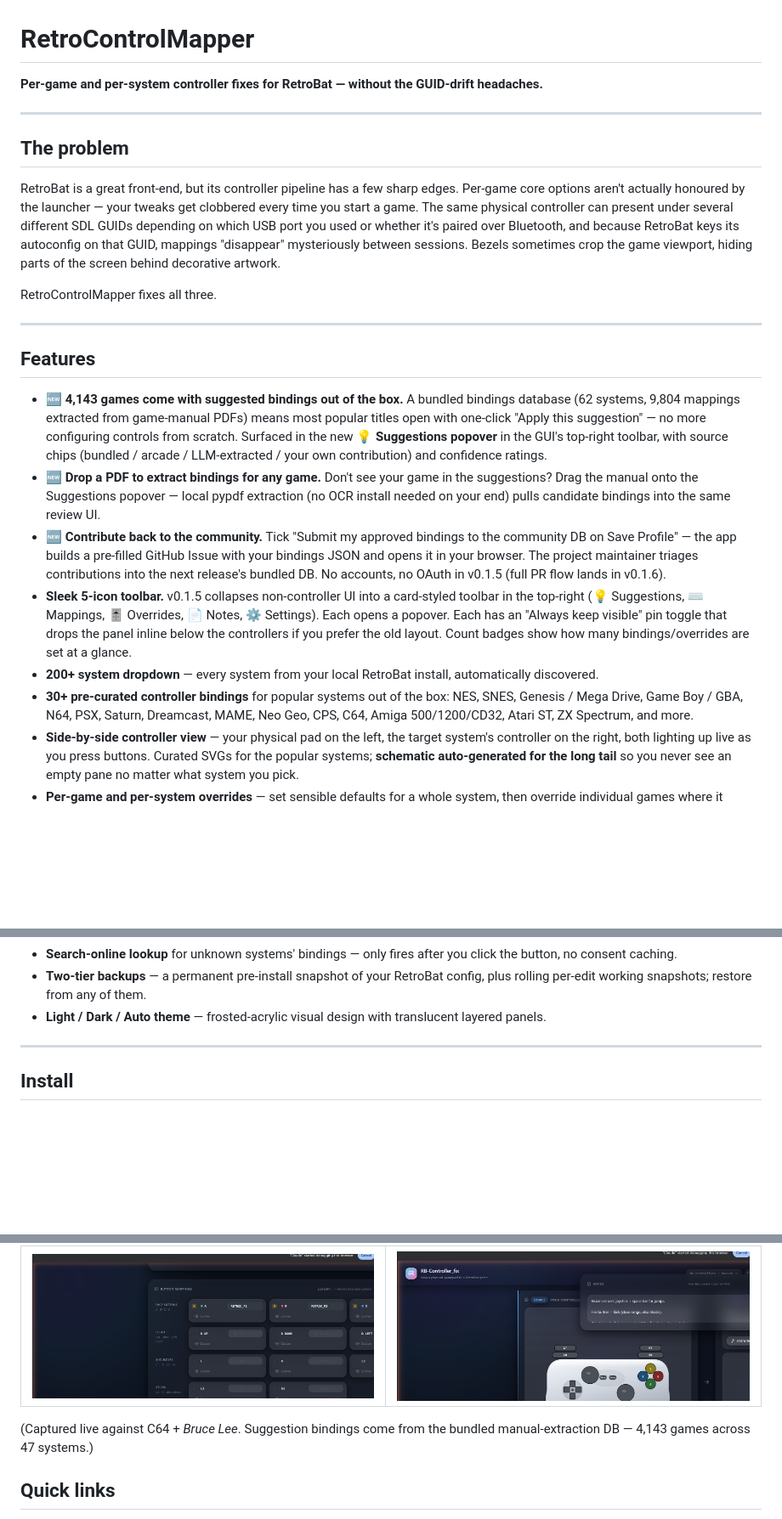
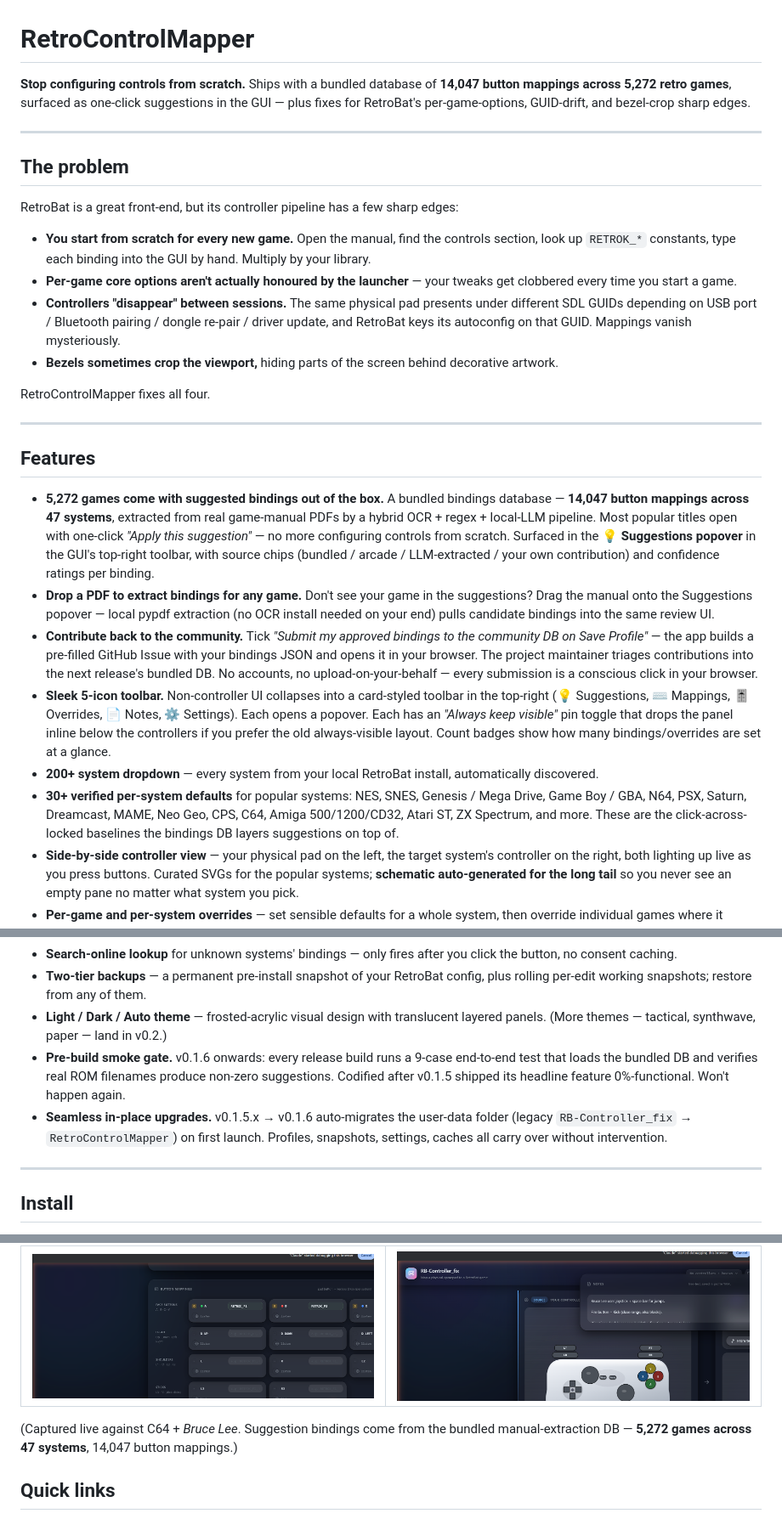
Before and after one commit to ITViking-FIN/RetroControlMapper, a Markdown page: README.md, 3 parts joined by grey strips. Shown at 85% size. Drawn GitHub-style; blank space fills up the shorter version.

Commit message:
docs: README refresh for v0.1.6 — reflect the actual shipped state
The README's voice was still pitched at v0.1.0 (GUID-drift as the
headline) with stale v0.1.5 numbers in the feature bullets. v0.1.6
elevated the bindings DB from "we have this" to the headline of the
product, plus added the smoke gate + auto-migration quality story.

Changes:

- Tagline (line 3): rewritten to lead with the bindings DB number
  (5,272 games / 14,047 mappings) rather than the GUID-drift fix.
  GUID-drift stays in the supporting list, not the lead.
- "The problem" section: added a fourth bullet — "you start from
  scratch for every new game" — which is the user-perceived problem
  the bindings DB actually solves. Phrasing the other three
  (per-game options / GUID drift / bezel crop) as bullets too so
  the structure parallels the four-fix framing.
- Features list bullet 1: updated from 4,143 games / 9,804 mappings
  → 5,272 / 14,047 (the v0.1.6 numbers).
- Features list bullet 3 (community submit): removed the wrong
  "(full PR flow lands in v0.1.6)" promise. The OAuth-backed PR
  flow is now deferred to v0.1.7 / v0.2; the README shouldn't
  promise it for a released version.
- Features list bullet 4 (sleek toolbar): dropped the "v0.1.5
  collapses..." version-peg phrasing; it's just a feature now.
- Features list bullet 6 (30+ defaults): reframed as "verified
  per-system baselines the bindings DB layers on top of" rather
  than competing with the bigger bundled-DB pitch.
- Features list — two new bullets at the end:
  * Pre-build smoke gate (the v0.1.5 → v0.1.6 quality story).
  * Seamless in-place upgrades (the auto-migration story).
- Theme bullet: note that more themes land in v0.2 (so the
  "Light/Dark/Auto" feels intentional, not minimal).
- Screenshot caption: bumped to 5,272 / 47 / 14,047 numbers.

No code changes; docs-only.

Co-Authored-By: Claude Opus 4.7 (1M context) <noreply@anthropic.com>

```diff
--- a/README.md
+++ b/README.md
@@ -1,6 +1,6 @@
 # RetroControlMapper
 
-**Per-game and per-system controller fixes for RetroBat — without the GUID-drift headaches.**
+**Stop configuring controls from scratch.** Ships with a bundled database of **14,047 button mappings across 5,272 retro games**, surfaced as one-click suggestions in the GUI — plus fixes for RetroBat's per-game-options, GUID-drift, and bezel-crop sharp edges.
 
 <!-- screenshot: gui/img/icon/RetroControlMapper_256.png -->
 
@@ -8,20 +8,25 @@
 
 ## The problem
 
-RetroBat is a great front-end, but its controller pipeline has a few sharp edges. Per-game core options aren't actually honoured by the launcher — your tweaks get clobbered every time you start a game. The same physical controller can present under several different SDL GUIDs depending on which USB port you used or whether it's paired over Bluetooth, and because RetroBat keys its autoconfig on that GUID, mappings "disappear" mysteriously between sessions. Bezels sometimes crop the game viewport, hiding parts of the screen behind decorative artwork.
+RetroBat is a great front-end, but its controller pipeline has a few sharp edges:
 
-RetroControlMapper fixes all three.
+- **You start from scratch for every new game.** Open the manual, find the controls section, look up `RETROK_*` constants, type each binding into the GUI by hand. Multiply by your library.
+- **Per-game core options aren't actually honoured by the launcher** — your tweaks get clobbered every time you start a game.
+- **Controllers "disappear" between sessions.** The same physical pad presents under different SDL GUIDs depending on USB port / Bluetooth pairing / dongle re-pair / driver update, and RetroBat keys its autoconfig on that GUID. Mappings vanish mysteriously.
+- **Bezels sometimes crop the viewport,** hiding parts of the screen behind decorative artwork.
+
+RetroControlMapper fixes all four.
 
 ---
 
 ## Features
 
-- **🆕 4,143 games come with suggested bindings out of the box.** A bundled bindings database (62 systems, 9,804 mappings extracted from game-manual PDFs) means most popular titles open with one-click "Apply this suggestion" — no more configuring controls from scratch. Surfaced in the new **💡 Suggestions popover** in the GUI's top-right toolbar, with source chips (bundled / arcade / LLM-extracted / your own contribution) and confidence ratings.
-- **🆕 Drop a PDF to extract bindings for any game.** Don't see your game in the suggestions? Drag the manual onto the Suggestions popover — local pypdf extraction (no OCR install needed on your end) pulls candidate bindings into the same review UI.
-- **🆕 Contribute back to the community.** Tick "Submit my approved bindings to the community DB on Save Profile" — the app builds a pre-filled GitHub Issue with your bindings JSON and opens it in your browser. The project maintainer triages contributions into the next release's bundled DB. No accounts, no OAuth in v0.1.5 (full PR flow lands in v0.1.6).
-- **Sleek 5-icon toolbar.** v0.1.5 collapses non-controller UI into a card-styled toolbar in the top-right (💡 Suggestions, ⌨ Mappings, 🎚 Overrides, 📄 Notes, ⚙ Settings). Each opens a popover. Each has an "Always keep visible" pin toggle that drops the panel inline below the controllers if you prefer the old layout. Count badges show how many bindings/overrides are set at a glance.
+- **5,272 games come with suggested bindings out of the box.** A bundled bindings database — **14,047 button mappings across 47 systems**, extracted from real game-manual PDFs by a hybrid OCR + regex + local-LLM pipeline. Most popular titles open with one-click *"Apply this suggestion"* — no more configuring controls from scratch. Surfaced in the **💡 Suggestions popover** in the GUI's top-right toolbar, with source chips (bundled / arcade / LLM-extracted / your own contribution) and confidence ratings per binding.
+- **Drop a PDF to extract bindings for any game.** Don't see your game in the suggestions? Drag the manual onto the Suggestions popover — local pypdf extraction (no OCR install needed on your end) pulls candidate bindings into the same review UI.
+- **Contribute back to the community.** Tick *"Submit my approved bindings to the community DB on Save Profile"* — the app builds a pre-filled GitHub Issue with your bindings JSON and opens it in your browser. The project maintainer triages contributions into the next release's bundled DB. No accounts, no upload-on-your-behalf — every submission is a conscious click in your browser.
+- **Sleek 5-icon toolbar.** Non-controller UI collapses into a card-styled toolbar in the top-right (💡 Suggestions, ⌨ Mappings, 🎚 Overrides, 📄 Notes, ⚙ Settings). Each opens a popover. Each has an *"Always keep visible"* pin toggle that drops the panel inline below the controllers if you prefer the old always-visible layout. Count badges show how many bindings/overrides are set at a glance.
 - **200+ system dropdown** — every system from your local RetroBat install, automatically discovered.
-- **30+ pre-curated controller bindings** for popular systems out of the box: NES, SNES, Genesis / Mega Drive, Game Boy / GBA, N64, PSX, Saturn, Dreamcast, MAME, Neo Geo, CPS, C64, Amiga 500/1200/CD32, Atari ST, ZX Spectrum, and more.
+- **30+ verified per-system defaults** for popular systems: NES, SNES, Genesis / Mega Drive, Game Boy / GBA, N64, PSX, Saturn, Dreamcast, MAME, Neo Geo, CPS, C64, Amiga 500/1200/CD32, Atari ST, ZX Spectrum, and more. These are the click-across-locked baselines the bindings DB layers suggestions on top of.
 - **Side-by-side controller view** — your physical pad on the left, the target system's controller on the right, both lighting up live as you press buttons. Curated SVGs for the popular systems; **schematic auto-generated for the long tail** so you never see an empty pane no matter what system you pick.
 - **Per-game and per-system overrides** — set sensible defaults for a whole system, then override individual games where it matters.
 - **Profile templates per genre** — start a new game from a curated template (Menu-heavy C64, Joyport-1 Boulder Dash, CD32 default, mouse-driven Amiga, etc.) instead of a blank form.
@@ -36,7 +41,9 @@ RetroControlMapper fixes all three.
 - **Tray-resident** — closes to the system tray instead of quitting; tray menu controls Show/Hide and Quit, and an optional "run at Windows startup" toggle.
 - **Search-online lookup** for unknown systems' bindings — only fires after you click the button, no consent caching.
 - **Two-tier backups** — a permanent pre-install snapshot of your RetroBat config, plus rolling per-edit working snapshots; restore from any of them.
-- **Light / Dark / Auto theme** — frosted-acrylic visual design with translucent layered panels.
+- **Light / Dark / Auto theme** — frosted-acrylic visual design with translucent layered panels. (More themes — tactical, synthwave, paper — land in v0.2.)
+- **Pre-build smoke gate.** v0.1.6 onwards: every release build runs a 9-case end-to-end test that loads the bundled DB and verifies real ROM filenames produce non-zero suggestions. Codified after v0.1.5 shipped its headline feature 0%-functional. Won't happen again.
+- **Seamless in-place upgrades.** v0.1.5.x → v0.1.6 auto-migrates the user-data folder (legacy `RB-Controller_fix` → `RetroControlMapper`) on first launch. Profiles, snapshots, settings, caches all carry over without intervention.
 
 ---
 
@@ -72,7 +79,8 @@ RetroControlMapper fixes all three.
 | ![](gui/img/screenshots/03-mappings.png) | ![](gui/img/screenshots/04-notes.png) |
 
 (Captured live against C64 + *Bruce Lee*. Suggestion bindings come from
-the bundled manual-extraction DB — 4,143 games across 47 systems.)
+the bundled manual-extraction DB — **5,272 games across 47 systems**,
+14,047 button mappings.)
 
 ## Quick links
 
```
